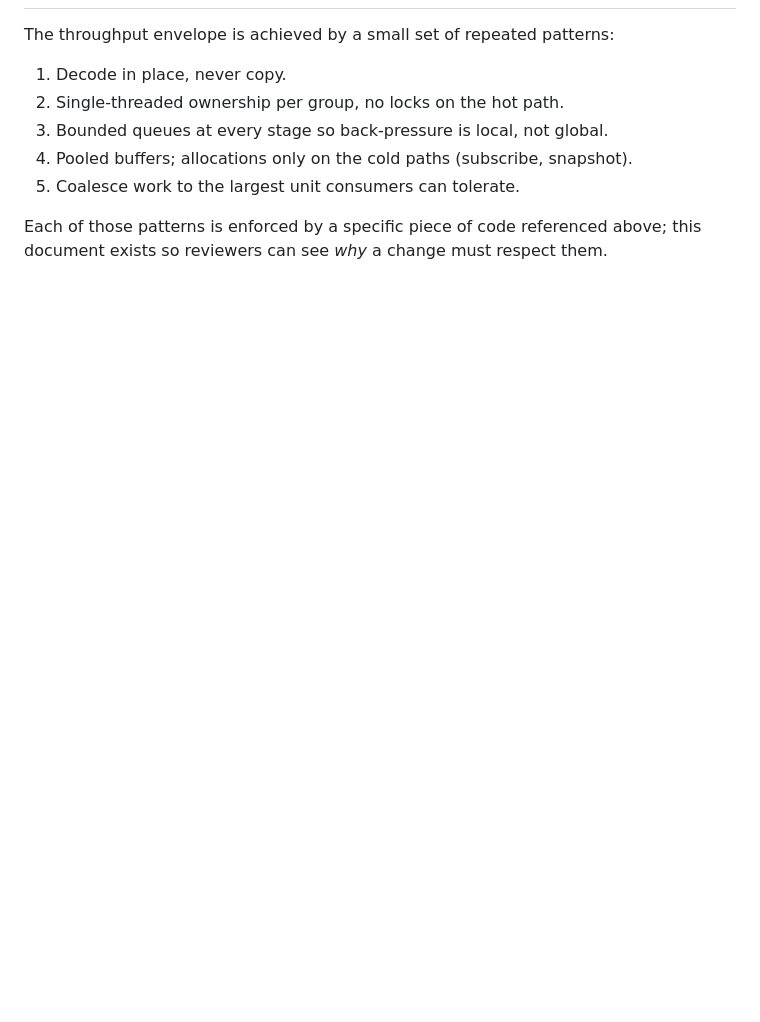
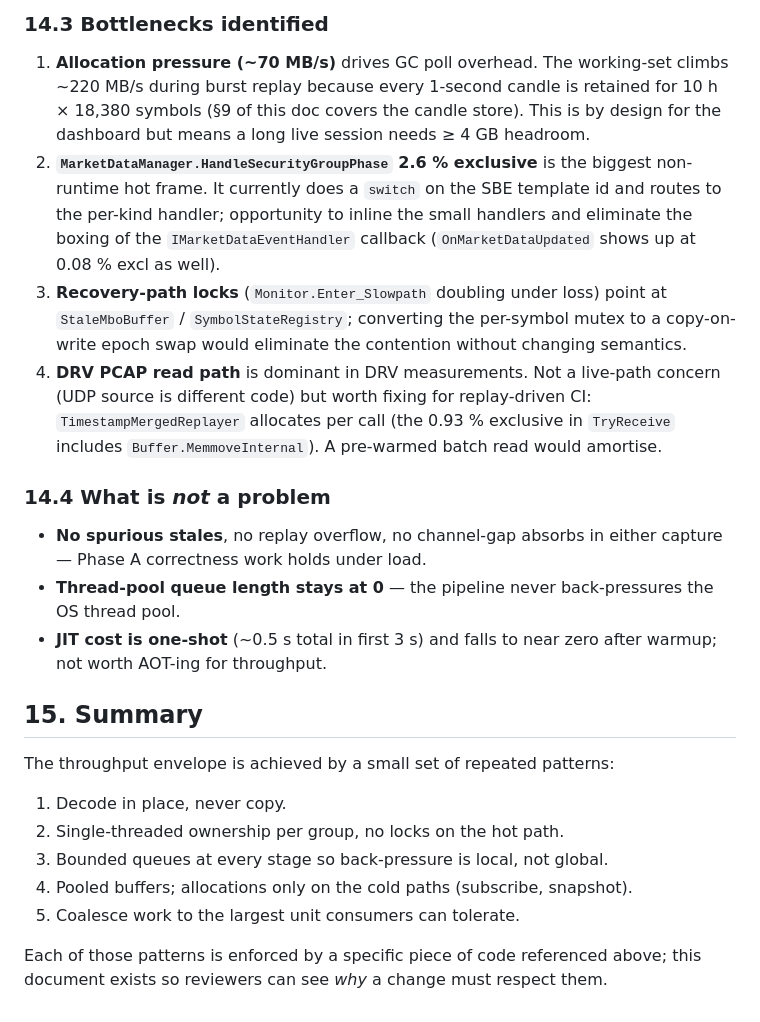
Before and after one commit to pedrosakuma/B3MarketDataPlatform, a Markdown page: docs/PERFORMANCE.md, the part around one of its changes. Drawn GitHub-style; blank space fills up the shorter version.

```diff
--- a/docs/PERFORMANCE.md
+++ b/docs/PERFORMANCE.md
@@ -240,3 +312,36 @@ Recommended trace types: `gc-collect`, `cpu-sampling`, `database-async`
+### 14.3 Bottlenecks identified
+
+1. **Allocation pressure (~70 MB/s)** drives GC poll overhead. The
+   working-set climbs ~220 MB/s during burst replay because every
+   1-second candle is retained for 10 h × 18,380 symbols (§9 of this
+   doc covers the candle store). This is by design for the dashboard
+   but means a long live session needs ≥ 4 GB headroom.
+2. **`MarketDataManager.HandleSecurityGroupPhase` 2.6 % exclusive** is
+   the biggest non-runtime hot frame. It currently does a `switch` on
+   the SBE template id and routes to the per-kind handler; opportunity
+   to inline the small handlers and eliminate the boxing of the
+   `IMarketDataEventHandler` callback (`OnMarketDataUpdated` shows up
+   at 0.08 % excl as well).
+3. **Recovery-path locks** (`Monitor.Enter_Slowpath` doubling under
+   loss) point at `StaleMboBuffer` / `SymbolStateRegistry`; converting
+   the per-symbol mutex to a copy-on-write epoch swap would eliminate
+   the contention without changing semantics.
+4. **DRV PCAP read path** is dominant in DRV measurements. Not a
+   live-path concern (UDP source is different code) but worth fixing
+   for replay-driven CI: `TimestampMergedReplayer` allocates per
+   call (the 0.93 % exclusive in `TryReceive` includes
+   `Buffer.MemmoveInternal`). A pre-warmed batch read would amortise.
+
+### 14.4 What is *not* a problem
+
+- **No spurious stales**, no replay overflow, no channel-gap absorbs
+  in either capture — Phase A correctness work holds under load.
+- **Thread-pool queue length stays at 0** — the pipeline never
+  back-pressures the OS thread pool.
+- **JIT cost is one-shot** (~0.5 s total in first 3 s) and falls to
+  near zero after warmup; not worth AOT-ing for throughput.
+
+## 15. Summary
 
 The throughput envelope is achieved by a small set of repeated patterns:
 
```
Also changed, not shown: other parts of docs/PERFORMANCE.md (+73 -1 lines).
